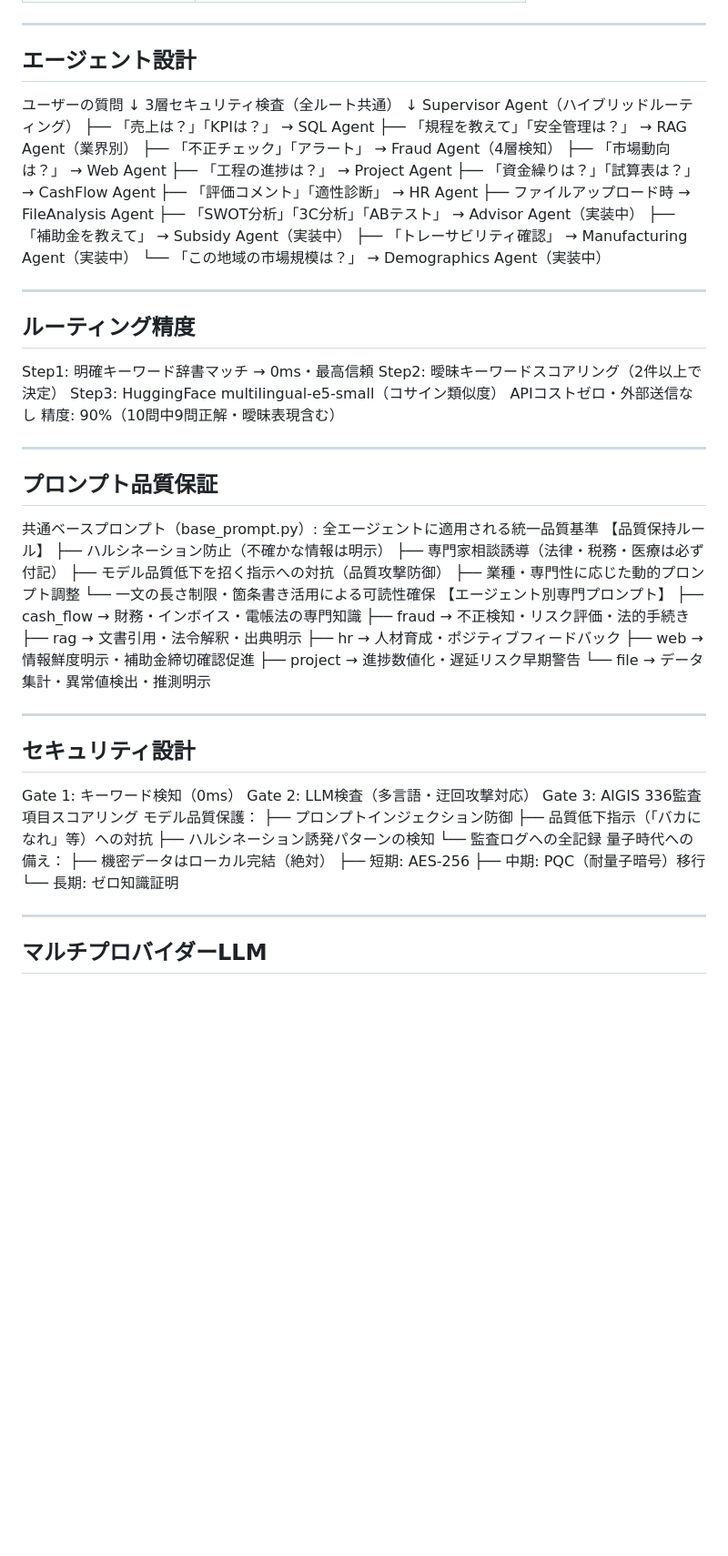
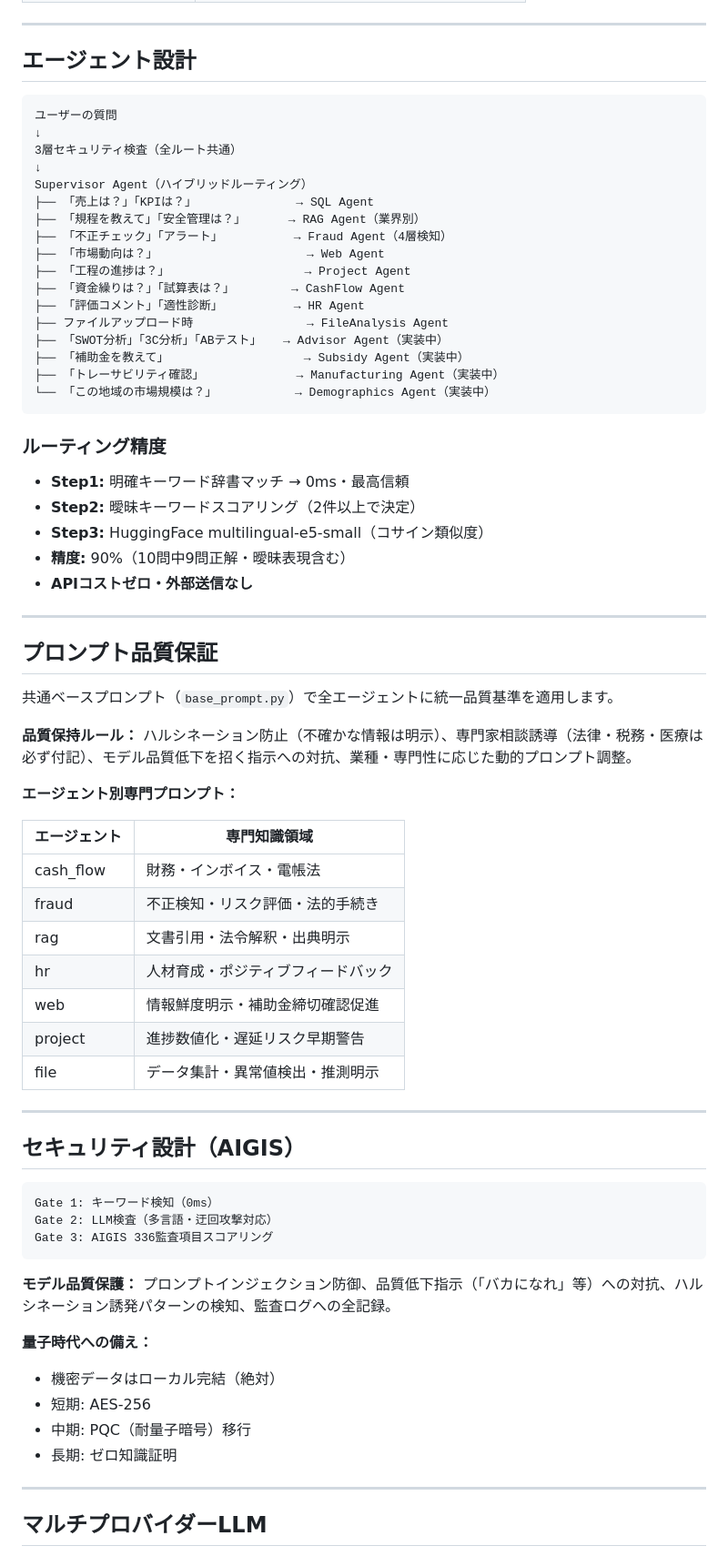
Before and after one commit to 7-mitch/-keiei-ai, a Markdown page: README.md, the part around one of its changes. Shown at 91% size. Rendered like a GitHub page; blank space fills up the shorter version.

Commit message:
README更新・技術文書ブラッシュアップ

````diff
--- a/README.md
+++ b/README.md
@@ -157,6 +172,8 @@ AIが自動適用し、即座に戦略提言を生成します。
 ---
 
 ## エージェント設計
+
+```
 ユーザーの質問
 ↓
 3層セキュリティ検査（全ルート共通）
@@ -174,52 +191,53 @@ Supervisor Agent（ハイブリッドルーティング）
 ├── 「補助金を教えて」                   → Subsidy Agent（実装中）
 ├── 「トレーサビリティ確認」             → Manufacturing Agent（実装中）
 └── 「この地域の市場規模は？」           → Demographics Agent（実装中）
+```
 
----
+### ルーティング精度
 
-## ルーティング精度
-Step1: 明確キーワード辞書マッチ → 0ms・最高信頼
-Step2: 曖昧キーワードスコアリング（2件以上で決定）
-Step3: HuggingFace multilingual-e5-small（コサイン類似度）
-APIコストゼロ・外部送信なし
-精度: 90%（10問中9問正解・曖昧表現含む）
+- **Step1:** 明確キーワード辞書マッチ → 0ms・最高信頼
+- **Step2:** 曖昧キーワードスコアリング（2件以上で決定）
+- **Step3:** HuggingFace multilingual-e5-small（コサイン類似度）
+- **精度:** 90%（10問中9問正解・曖昧表現含む）
+- **APIコストゼロ・外部送信なし**
 
 ---
 
 ## プロンプト品質保証
-共通ベースプロンプト（base_prompt.py）:
-全エージェントに適用される統一品質基準
-【品質保持ルール】
-├── ハルシネーション防止（不確かな情報は明示）
-├── 専門家相談誘導（法律・税務・医療は必ず付記）
-├── モデル品質低下を招く指示への対抗（品質攻撃防御）
-├── 業種・専門性に応じた動的プロンプト調整
-└── 一文の長さ制限・箇条書き活用による可読性確保
-【エージェント別専門プロンプト】
-├── cash_flow  → 財務・インボイス・電帳法の専門知識
-├── fraud      → 不正検知・リスク評価・法的手続き
-├── rag        → 文書引用・法令解釈・出典明示
-├── hr         → 人材育成・ポジティブフィードバック
-├── web        → 情報鮮度明示・補助金締切確認促進
-├── project    → 進捗数値化・遅延リスク早期警告
-└── file       → データ集計・異常値検出・推測明示
+
+共通ベースプロンプト（`base_prompt.py`）で全エージェントに統一品質基準を適用します。
+
+**品質保持ルール：** ハルシネーション防止（不確かな情報は明示）、専門家相談誘導（法律・税務・医療は必ず付記）、モデル品質低下を招く指示への対抗、業種・専門性に応じた動的プロンプト調整。
+
+**エージェント別専門プロンプト：**
+
+| エージェント | 専門知識領域 |
+|---|---|
+| cash_flow | 財務・インボイス・電帳法 |
+| fraud | 不正検知・リスク評価・法的手続き |
+| rag | 文書引用・法令解釈・出典明示 |
+| hr | 人材育成・ポジティブフィードバック |
+| web | 情報鮮度明示・補助金締切確認促進 |
+| project | 進捗数値化・遅延リスク早期警告 |
+| file | データ集計・異常値検出・推測明示 |
 
 ---
 
-## セキュリティ設計
+## セキュリティ設計（AIGIS）
+
+```
 Gate 1: キーワード検知（0ms）
 Gate 2: LLM検査（多言語・迂回攻撃対応）
 Gate 3: AIGIS 336監査項目スコアリング
-モデル品質保護：
-├── プロンプトインジェクション防御
-├── 品質低下指示（「バカになれ」等）への対抗
-├── ハルシネーション誘発パターンの検知
-└── 監査ログへの全記録
-量子時代への備え：
-├── 機密データはローカル完結（絶対）
-├── 短期: AES-256
-├── 中期: PQC（耐量子暗号）移行
-└── 長期: ゼロ知識証明
+```
+
+**モデル品質保護：** プロンプトインジェクション防御、品質低下指示（「バカになれ」等）への対抗、ハルシネーション誘発パターンの検知、監査ログへの全記録。
+
+**量子時代への備え：**
+- 機密データはローカル完結（絶対）
+- 短期: AES-256
+- 中期: PQC（耐量子暗号）移行
+- 長期: ゼロ知識証明
 
 ---
 
````
Also changed, not shown: other parts of README.md (+92 -94 lines).
